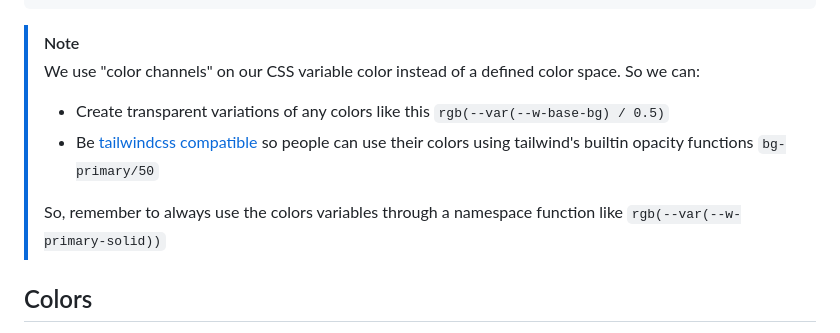
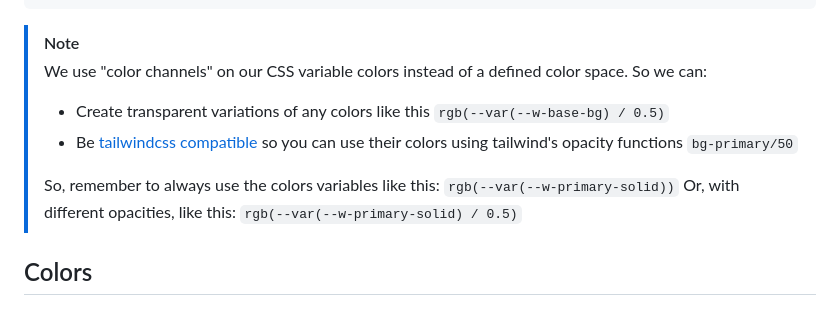
Before and after one commit to georgesboris/w-theme, a Markdown page: README.md, the part around the change. Drawn GitHub-style.

````diff
--- a/README.md
+++ b/README.md
@@ -46,11 +46,14 @@ This is a sample of the schema CSS variables, you can see a complete example [he
 ```
 
 > [!Note]
-> We use "color channels" on our CSS variable color instead of a defined color space. So we can:
+> We use "color channels" on our CSS variable colors instead of a defined color space. So we can:
 > - Create transparent variations of any colors like this `rgb(--var(--w-base-bg) / 0.5)`
-> - Be [tailwindcss compatible]() so people can use their colors using tailwind's builtin opacity functions `bg-primary/50`
+> - Be [tailwindcss compatible]() so you can use their colors using tailwind's opacity functions `bg-primary/50`
 >
-> So, remember to always use the colors variables through a namespace function like `rgb(--var(--w-primary-solid))`
+> So, remember to always use the colors variables like this:
+> ```rgb(--var(--w-primary-solid))```
+> Or, with different opacities, like this:
+> ```rgb(--var(--w-primary-solid) / 0.5)```
 
 ## Colors
 
````
